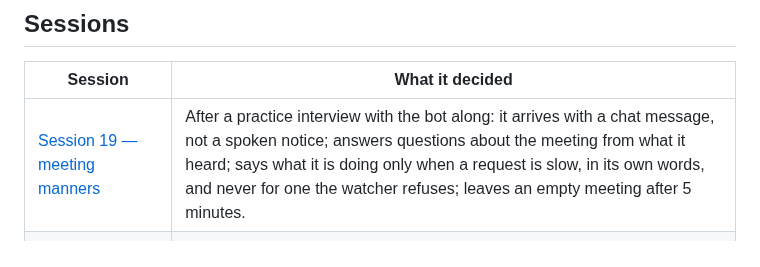
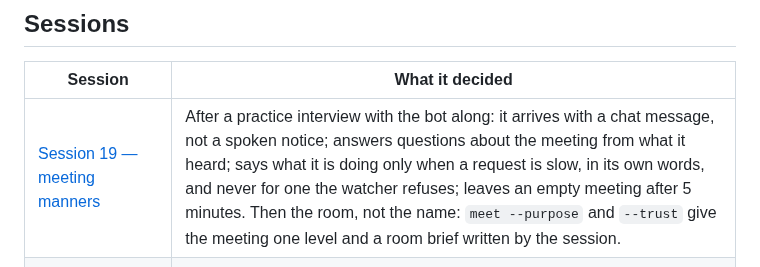
Before and after one commit to janwilmake/screenless, a Markdown page: intent/README.md, the part around the change. GitHub-like rendering.

Commit message:
Record session 19: trust the room
Co-Authored-By: Claude Opus 5.5 <noreply@anthropic.com>

```diff
--- a/intent/README.md
+++ b/intent/README.md
@@ -24,7 +24,7 @@ exactly how something was worded.
 
 | Session | What it decided |
 |---|---|
-| [Session 19 — meeting manners](2026-10-20-session-19-meeting-manners.md) | After a practice interview with the bot along: it arrives with a chat message, not a spoken notice; answers questions about the meeting from what it heard; says what it is doing only when a request is slow, in its own words, and never for one the watcher refuses; leaves an empty meeting after 5 minutes. |
+| [Session 19 — meeting manners](2026-10-20-session-19-meeting-manners.md) | After a practice interview with the bot along: it arrives with a chat message, not a spoken notice; answers questions about the meeting from what it heard; says what it is doing only when a request is slow, in its own words, and never for one the watcher refuses; leaves an empty meeting after 5 minutes. Then the room, not the name: `meet --purpose` and `--trust` give the meeting one level and a room brief written by the session. |
 | [Session 18 — meetings join the line](2026-10-19-session-18-meetings.md) | chimein moves in: `screenless meet <link> [--at]` sends a Recall.ai bot into a meeting as the session's voice; each request is gated by who asked, through the same permissions file. Proven in a live Meet, through a mid-meeting deploy. |
 | [Session 17 — who may do what, in a file the owner writes](2026-10-18-session-17-permissions-file.md) | `.agents/permissions.md` maps callers to a mode: a gate screenless enforces (listen, read, full) and the owner's own rules as text, shared with other agent tools such as the Slack loop. Teammates it names above listen get live calls into the owner's session; the owner keeps full unless named. |
 | [Session 16 — call back instead of a PIN](2026-10-18-session-16-call-back-not-pin.md) | The line stops trusting caller ids: a phone ring-in is rejected and the line rings the verified number straight back, and WhatsApp calls to the same number are answered at once on their own signed URL. Both get full rights, so the PIN, the keypad and the attestation check are removed. |
```
Also changed, not shown: intent/2026-10-20-session-19-meeting-manners.md (+35 -4 lines), intent/SUMMARY.md (+1 -1 lines).
